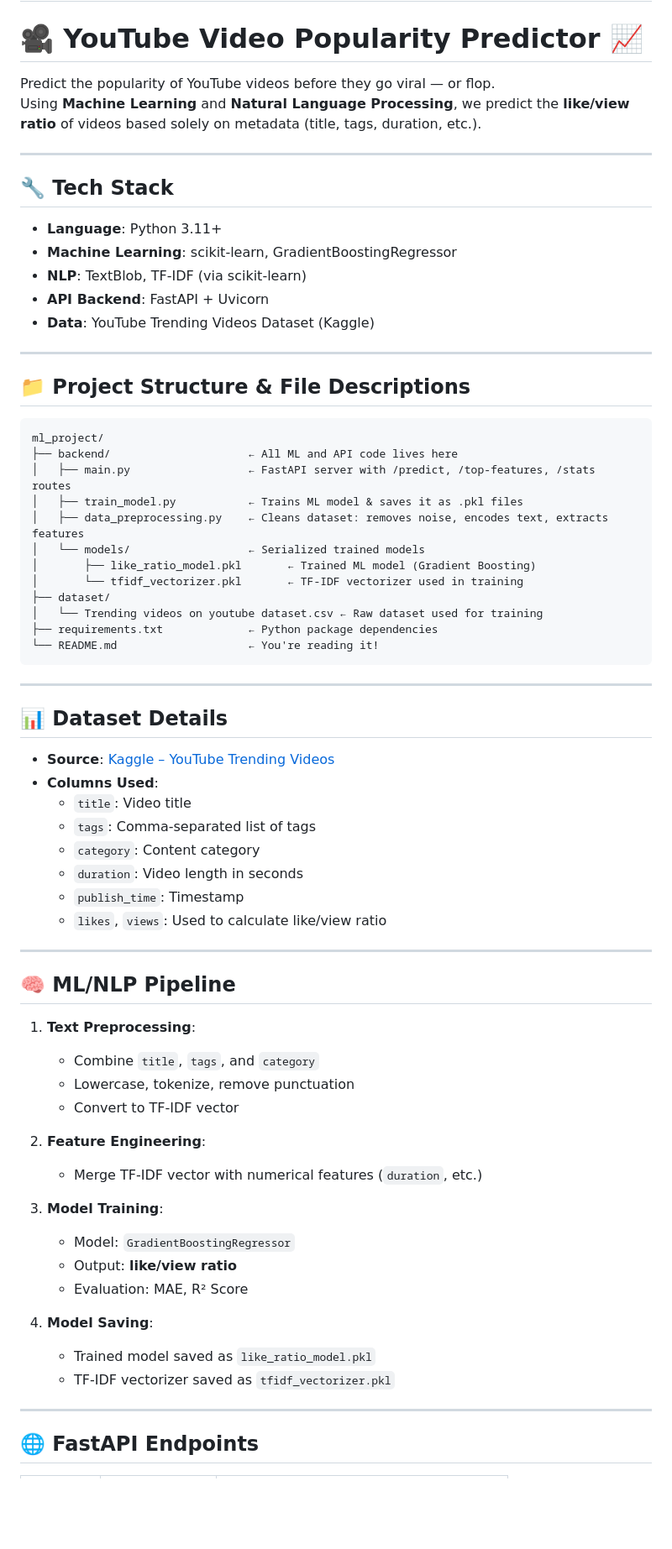
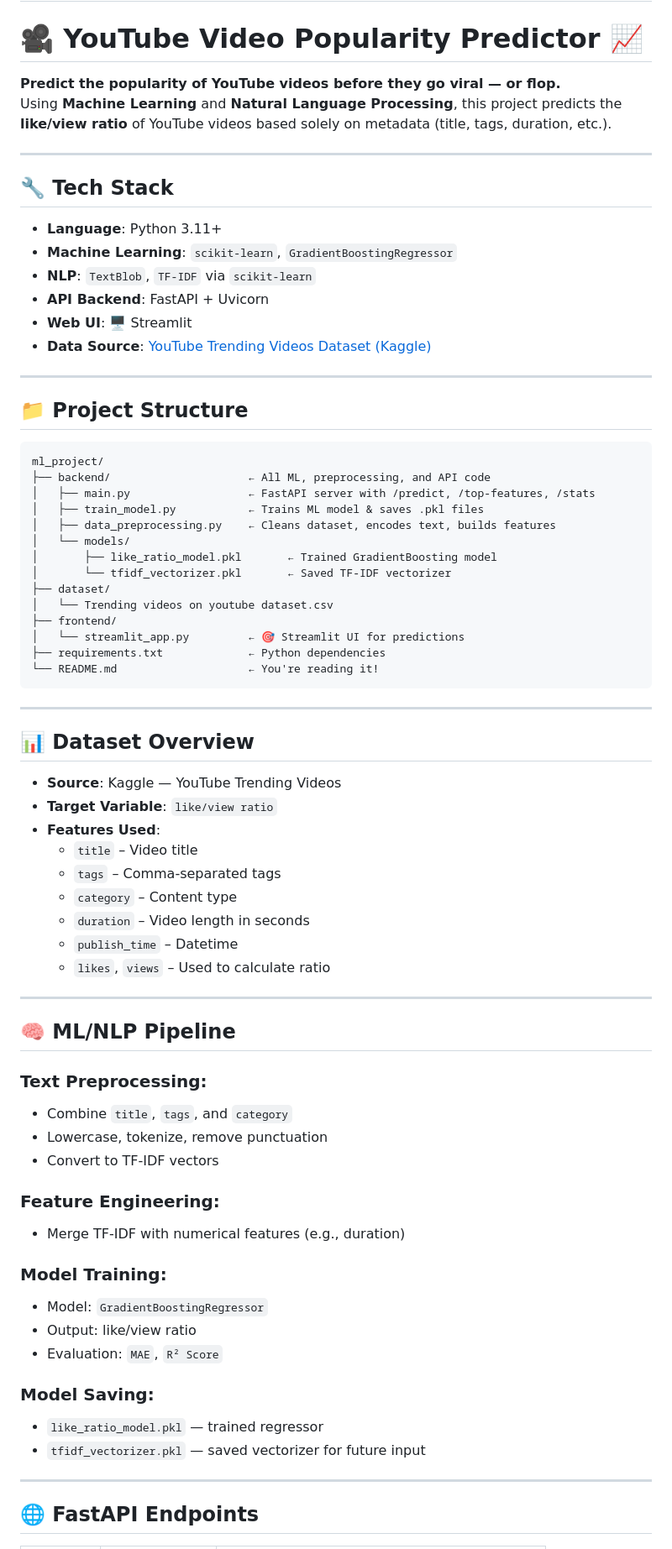
Before and after one commit to HamnaKaleem-Scripts/ml_project, a Markdown page: README.md, the part around the change printed below. Shown: that part at 84% size. GitHub-like rendering; blank space fills up the shorter version.

````diff
--- a/README.md
+++ b/README.md
@@ -1,71 +1,75 @@
 # ml_project
 # 🎥 YouTube Video Popularity Predictor 📈
 
-Predict the popularity of YouTube videos before they go viral — or flop.
-Using **Machine Learning** and **Natural Language Processing**, we predict the **like/view ratio** of videos based solely on metadata (title, tags, duration, etc.).
+**Predict the popularity of YouTube videos before they go viral — or flop.**
+Using **Machine Learning** and **Natural Language Processing**, this project predicts the **like/view ratio** of YouTube videos based solely on metadata (title, tags, duration, etc.).
 
 ---
 
 ## 🔧 Tech Stack
 
 - **Language**: Python 3.11+
-- **Machine Learning**: scikit-learn, GradientBoostingRegressor
-- **NLP**: TextBlob, TF-IDF (via scikit-learn)
+- **Machine Learning**: `scikit-learn`, `GradientBoostingRegressor`
+- **NLP**: `TextBlob`, `TF-IDF` via `scikit-learn`
 - **API Backend**: FastAPI + Uvicorn
-- **Data**: YouTube Trending Videos Dataset (Kaggle)
+- **Web UI**: 🖥️ Streamlit
+- **Data Source**: [YouTube Trending Videos Dataset (Kaggle)](https://www.kaggle.com/datasets/datasnaek/youtube-new)
 
 ---
 
-## 📁 Project Structure & File Descriptions
+## 📁 Project Structure
 
 ```
 ml_project/
-├── backend/                     ← All ML and API code lives here
-│   ├── main.py                  ← FastAPI server with /predict, /top-features, /stats routes
-│   ├── train_model.py           ← Trains ML model & saves it as .pkl files
-│   ├── data_preprocessing.py    ← Cleans dataset: removes noise, encodes text, extracts features
-│   └── models/                  ← Serialized trained models
-│       ├── like_ratio_model.pkl       ← Trained ML model (Gradient Boosting)
-│       └── tfidf_vectorizer.pkl       ← TF-IDF vectorizer used in training
+├── backend/                     ← All ML, preprocessing, and API code
+│   ├── main.py                  ← FastAPI server with /predict, /top-features, /stats
+│   ├── train_model.py           ← Trains ML model & saves .pkl files
+│   ├── data_preprocessing.py    ← Cleans dataset, encodes text, builds features
+│   └── models/
+│       ├── like_ratio_model.pkl       ← Trained GradientBoosting model
+│       └── tfidf_vectorizer.pkl       ← Saved TF-IDF vectorizer
 ├── dataset/
-│   └── Trending videos on youtube dataset.csv ← Raw dataset used for training
-├── requirements.txt             ← Python package dependencies
+│   └── Trending videos on youtube dataset.csv
+├── frontend/
+│   └── streamlit_app.py         ← 🎯 Streamlit UI for predictions
+├── requirements.txt             ← Python dependencies
 └── README.md                    ← You're reading it!
 ```
 
 ---
 
-## 📊 Dataset Details
+## 📊 Dataset Overview
 
-- **Source**: [Kaggle – YouTube Trending Videos](https://www.kaggle.com/datasets)
-- **Columns Used**:
-  - `title`: Video title
-  - `tags`: Comma-separated list of tags
-  - `category`: Content category
-  - `duration`: Video length in seconds
-  - `publish_time`: Timestamp
-  - `likes`, `views`: Used to calculate like/view ratio
+- **Source**: Kaggle — YouTube Trending Videos
+- **Target Variable**: `like/view ratio`
+- **Features Used**:
+  - `title` – Video title
+  - `tags` – Comma-separated tags
+  - `category` – Content type
+  - `duration` – Video length in seconds
+  - `publish_time` – Datetime
+  - `likes`, `views` – Used to calculate ratio
 
 ---
 
 ## 🧠 ML/NLP Pipeline
 
-1. **Text Preprocessing**:
-   - Combine `title`, `tags`, and `category`
-   - Lowercase, tokenize, remove punctuation
-   - Convert to TF-IDF vector
+### Text Preprocessing:
+- Combine `title`, `tags`, and `category`
+- Lowercase, tokenize, remove punctuation
+- Convert to TF-IDF vectors
 
-2. **Feature Engineering**:
-   - Merge TF-IDF vector with numerical features (`duration`, etc.)
+### Feature Engineering:
+- Merge TF-IDF with numerical features (e.g., duration)
 
-3. **Model Training**:
-   - Model: `GradientBoostingRegressor`
-   - Output: **like/view ratio**
-   - Evaluation: MAE, R² Score
+### Model Training:
+- Model: `GradientBoostingRegressor`
+- Output: like/view ratio
+- Evaluation: `MAE`, `R² Score`
 
-4. **Model Saving**:
-   - Trained model saved as `like_ratio_model.pkl`
-   - TF-IDF vectorizer saved as `tfidf_vectorizer.pkl`
+### Model Saving:
+- `like_ratio_model.pkl` — trained regressor
+- `tfidf_vectorizer.pkl` — saved vectorizer for future input
 
 ---
 
````
Also changed, not shown: other parts of README.md (+52 -28 lines).
